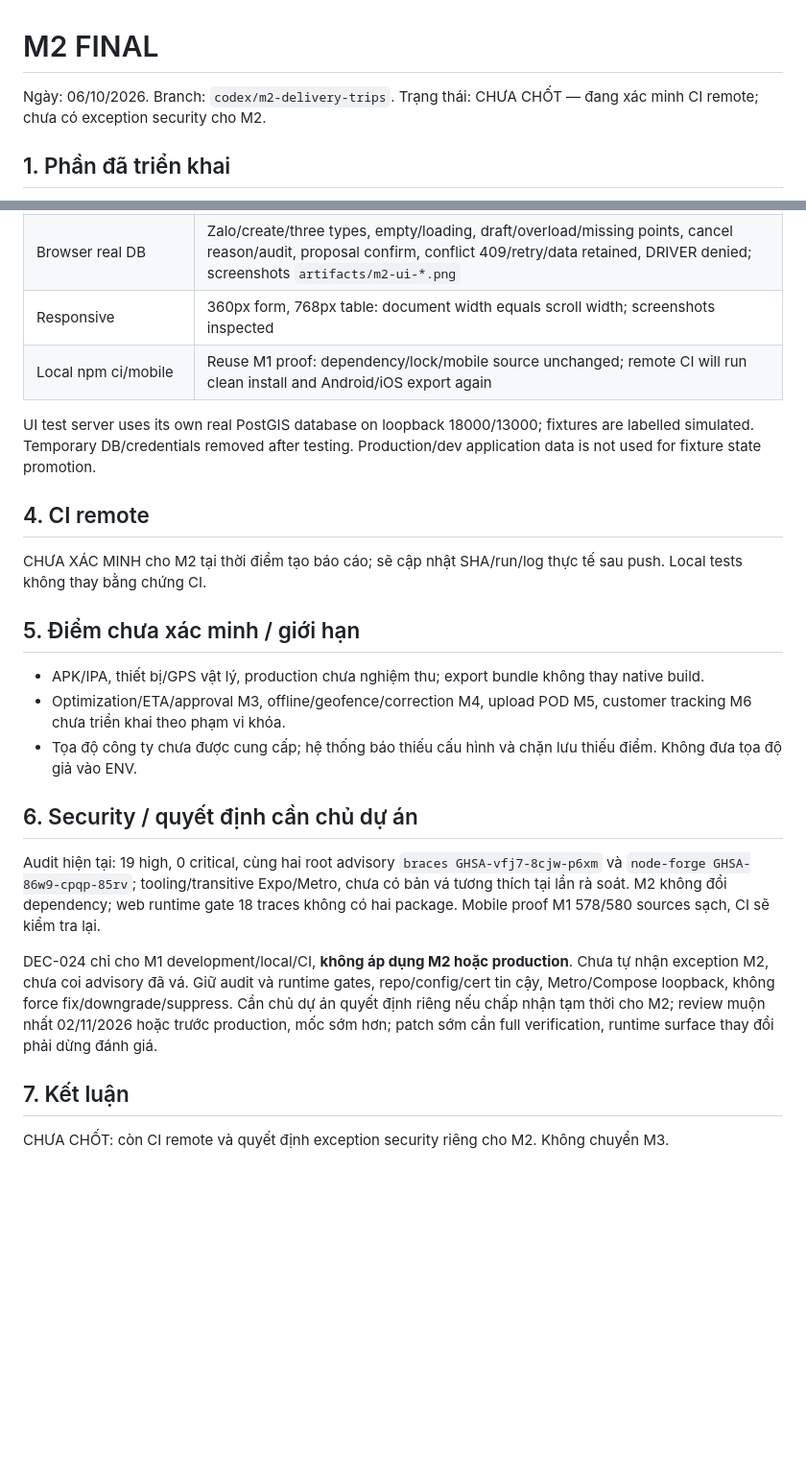
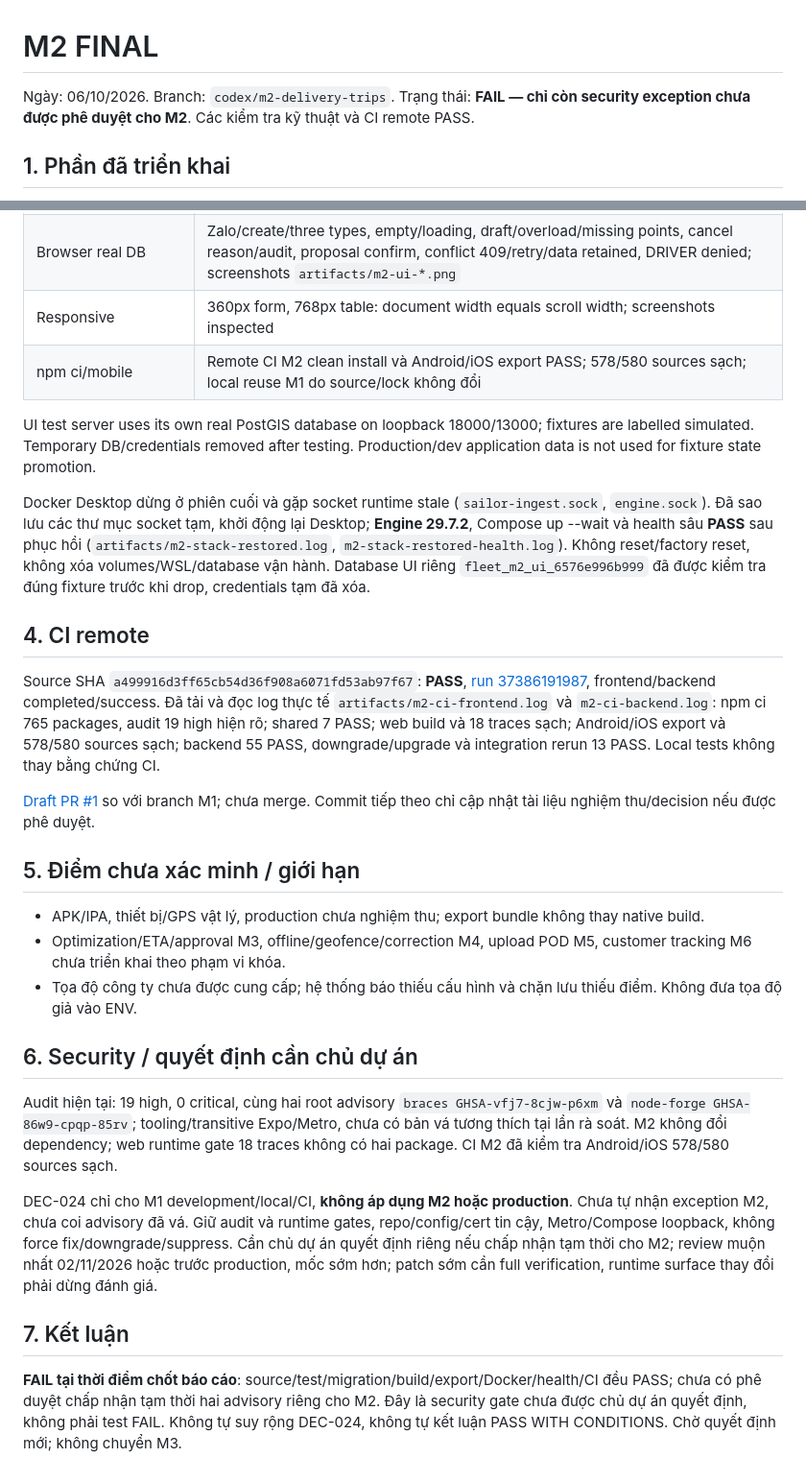
Before and after one commit to phamdanghung/delivery-tracking, a Markdown page: docs/reports/M2_FINAL.md, 2 parts joined by grey strips. Shown at 96% size. GitHub-like rendering; blank space fills up the shorter version.

Commit message:
docs(m2): record verified CI, restored stack and pending security decision

```diff
--- a/docs/reports/M2_FINAL.md
+++ b/docs/reports/M2_FINAL.md
@@ -1,6 +1,6 @@
 # M2 FINAL
 
-Ngày: 06/10/2026. Branch: `codex/m2-delivery-trips`. Trạng thái: CHƯA CHỐT — đang xác minh CI remote; chưa có exception security cho M2.
+Ngày: 06/10/2026. Branch: `codex/m2-delivery-trips`. Trạng thái: **FAIL — chỉ còn security exception chưa được phê duyệt cho M2**. Các kiểm tra kỹ thuật và CI remote PASS.
 
 ## 1. Phần đã triển khai
 
@@ -31,13 +31,17 @@ Ngày: 06/10/2026. Branch: `codex/m2-delivery-trips`. Trạng thái: CHƯA CHỐ
 | Health | API live/ready, web 200; DB/redis/storage/Traccar true, Redis PONG; MinIO signed write/read PASS, anonymous 403; `artifacts/m2-stack-health.json` |
 | Browser real DB | Zalo/create/three types, empty/loading, draft/overload/missing points, cancel reason/audit, proposal confirm, conflict 409/retry/data retained, DRIVER denied; screenshots `artifacts/m2-ui-*.png` |
 | Responsive | 360px form, 768px table: document width equals scroll width; screenshots inspected |
-| Local npm ci/mobile | Reuse M1 proof: dependency/lock/mobile source unchanged; remote CI will run clean install and Android/iOS export again |
+| npm ci/mobile | Remote CI M2 clean install và Android/iOS export PASS; 578/580 sources sạch; local reuse M1 do source/lock không đổi |
 
 UI test server uses its own real PostGIS database on loopback 18000/13000; fixtures are labelled simulated. Temporary DB/credentials removed after testing. Production/dev application data is not used for fixture state promotion.
 
+Docker Desktop dừng ở phiên cuối và gặp socket runtime stale (`sailor-ingest.sock`, `engine.sock`). Đã sao lưu các thư mục socket tạm, khởi động lại Desktop; **Engine 29.7.2**, Compose up --wait và health sâu **PASS** sau phục hồi (`artifacts/m2-stack-restored.log`, `m2-stack-restored-health.log`). Không reset/factory reset, không xóa volumes/WSL/database vận hành. Database UI riêng `fleet_m2_ui_6576e996b999` đã được kiểm tra đúng fixture trước khi drop, credentials tạm đã xóa.
+
 ## 4. CI remote
 
-CHƯA XÁC MINH cho M2 tại thời điểm tạo báo cáo; sẽ cập nhật SHA/run/log thực tế sau push. Local tests không thay bằng chứng CI.
+Source SHA `a499916d3ff65cb54d36f908a6071fd53ab97f67`: **PASS**, [run 37386191987](https://github.com/phamdanghung/delivery-tracking/actions/runs/37386191987), frontend/backend completed/success. Đã tải và đọc log thực tế `artifacts/m2-ci-frontend.log` và `m2-ci-backend.log`: npm ci 765 packages, audit 19 high hiện rõ; shared 7 PASS; web build và 18 traces sạch; Android/iOS export và 578/580 sources sạch; backend 55 PASS, downgrade/upgrade và integration rerun 13 PASS. Local tests không thay bằng chứng CI.
+
+[Draft PR #1](https://github.com/phamdanghung/delivery-tracking/pull/1) so với branch M1; chưa merge. Commit tiếp theo chỉ cập nhật tài liệu nghiệm thu/decision nếu được phê duyệt.
 
 ## 5. Điểm chưa xác minh / giới hạn
 
@@ -47,10 +51,10 @@ CHƯA XÁC MINH cho M2 tại thời điểm tạo báo cáo; sẽ cập nhật S
 
 ## 6. Security / quyết định cần chủ dự án
 
-Audit hiện tại: 19 high, 0 critical, cùng hai root advisory `braces GHSA-vfj7-8cjw-p6xm` và `node-forge GHSA-86w9-cpqp-85rv`; tooling/transitive Expo/Metro, chưa có bản vá tương thích tại lần rà soát. M2 không đổi dependency; web runtime gate 18 traces không có hai package. Mobile proof M1 578/580 sources sạch, CI sẽ kiểm tra lại.
+Audit hiện tại: 19 high, 0 critical, cùng hai root advisory `braces GHSA-vfj7-8cjw-p6xm` và `node-forge GHSA-86w9-cpqp-85rv`; tooling/transitive Expo/Metro, chưa có bản vá tương thích tại lần rà soát. M2 không đổi dependency; web runtime gate 18 traces không có hai package. CI M2 đã kiểm tra Android/iOS 578/580 sources sạch.
 
 DEC-024 chỉ cho M1 development/local/CI, **không áp dụng M2 hoặc production**. Chưa tự nhận exception M2, chưa coi advisory đã vá. Giữ audit và runtime gates, repo/config/cert tin cậy, Metro/Compose loopback, không force fix/downgrade/suppress. Cần chủ dự án quyết định riêng nếu chấp nhận tạm thời cho M2; review muộn nhất 02/11/2026 hoặc trước production, mốc sớm hơn; patch sớm cần full verification, runtime surface thay đổi phải dừng đánh giá.
 
 ## 7. Kết luận
 
-CHƯA CHỐT: còn CI remote và quyết định exception security riêng cho M2. Không chuyển M3.
+**FAIL tại thời điểm chốt báo cáo**: source/test/migration/build/export/Docker/health/CI đều PASS; chưa có phê duyệt chấp nhận tạm thời hai advisory riêng cho M2. Đây là security gate chưa được chủ dự án quyết định, không phải test FAIL. Không tự suy rộng DEC-024, không tự kết luận PASS WITH CONDITIONS. Chờ quyết định mới; không chuyển M3.
```
